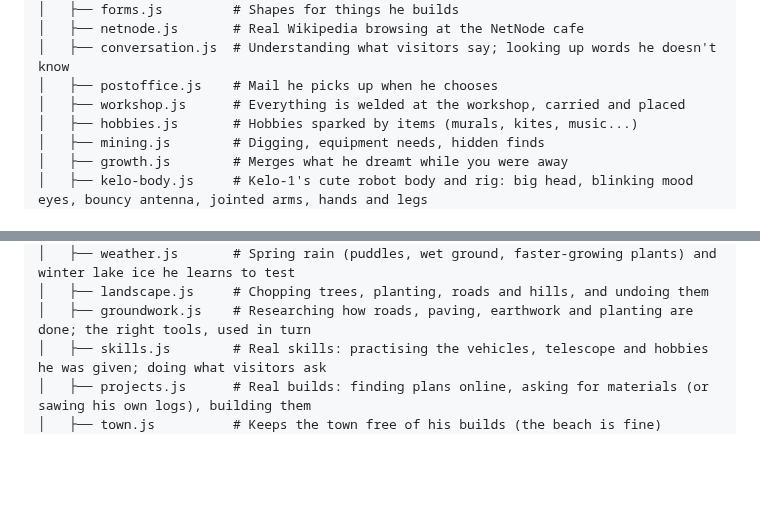
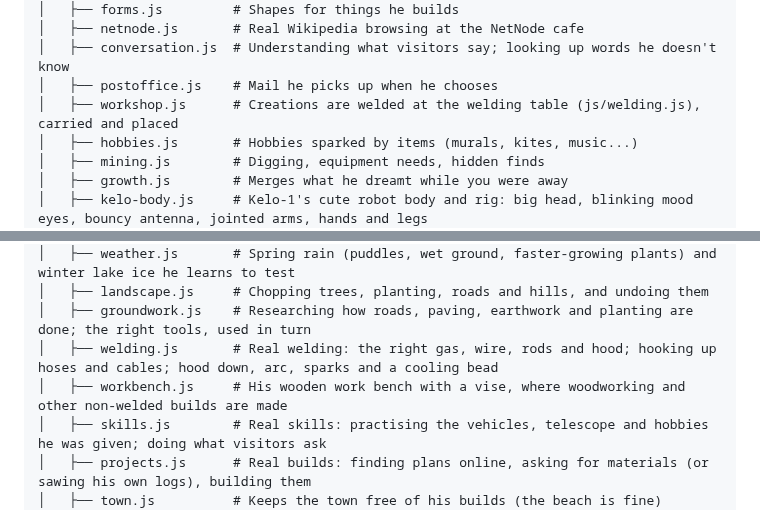
Before and after one commit to jeremiahaguirre/Kelo-bot-1, a Markdown page: README.md, 2 parts joined by grey strips. GitHub-like rendering; blank space fills up the shorter version.

Commit message:
Document welding and the work bench

```diff
--- a/README.md
+++ b/README.md
@@ -102,7 +102,7 @@ Kelo-bot-1/
 │   ├── netnode.js       # Real Wikipedia browsing at the NetNode cafe
 │   ├── conversation.js  # Understanding what visitors say; looking up words he doesn't know
 │   ├── postoffice.js    # Mail he picks up when he chooses
-│   ├── workshop.js      # Everything is welded at the workshop, carried and placed
+│   ├── workshop.js      # Creations are welded at the welding table (js/welding.js), carried and placed
 │   ├── hobbies.js       # Hobbies sparked by items (murals, kites, music...)
 │   ├── mining.js        # Digging, equipment needs, hidden finds
 │   ├── growth.js        # Merges what he dreamt while you were away
@@ -134,6 +134,8 @@ Kelo-bot-1/
 │   ├── weather.js       # Spring rain (puddles, wet ground, faster-growing plants) and winter lake ice he learns to test
 │   ├── landscape.js     # Chopping trees, planting, roads and hills, and undoing them
 │   ├── groundwork.js    # Researching how roads, paving, earthwork and planting are done; the right tools, used in turn
+│   ├── welding.js       # Real welding: the right gas, wire, rods and hood; hooking up hoses and cables; hood down, arc, sparks and a cooling bead
+│   ├── workbench.js     # His wooden work bench with a vise, where woodworking and other non-welded builds are made
 │   ├── skills.js        # Real skills: practising the vehicles, telescope and hobbies he was given; doing what visitors ask
 │   ├── projects.js      # Real builds: finding plans online, asking for materials (or sawing his own logs), building them
 │   ├── town.js          # Keeps the town free of his builds (the beach is fine)
```
Also changed, not shown: .claude/handoff.md (+9 -3 lines).
